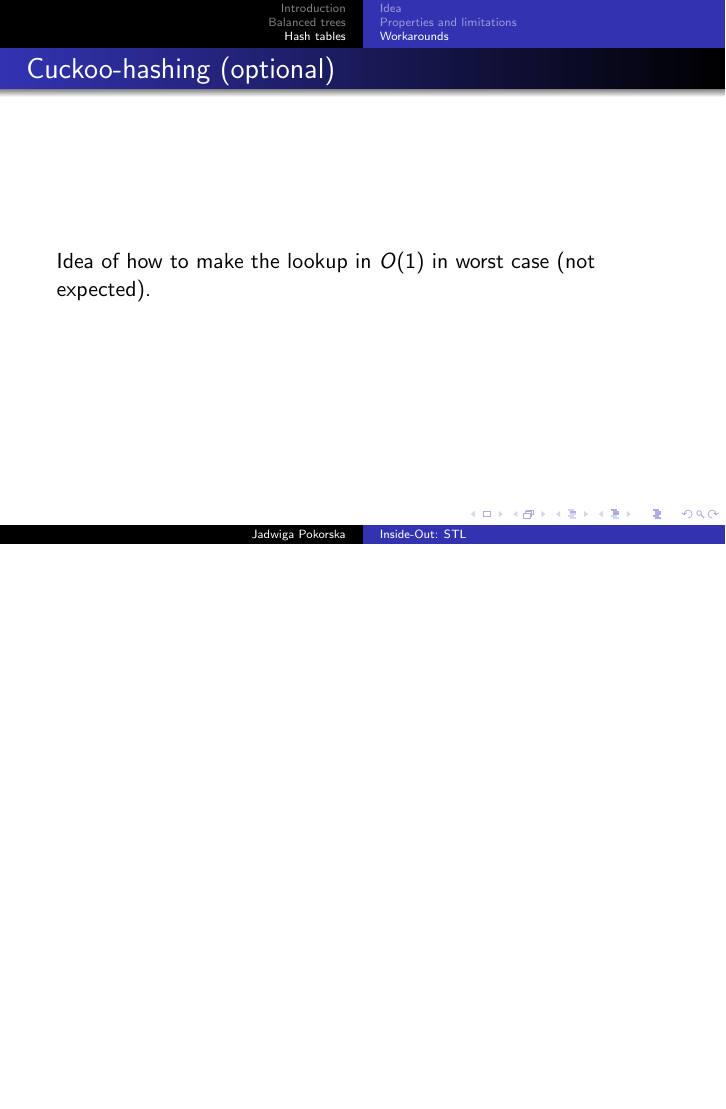
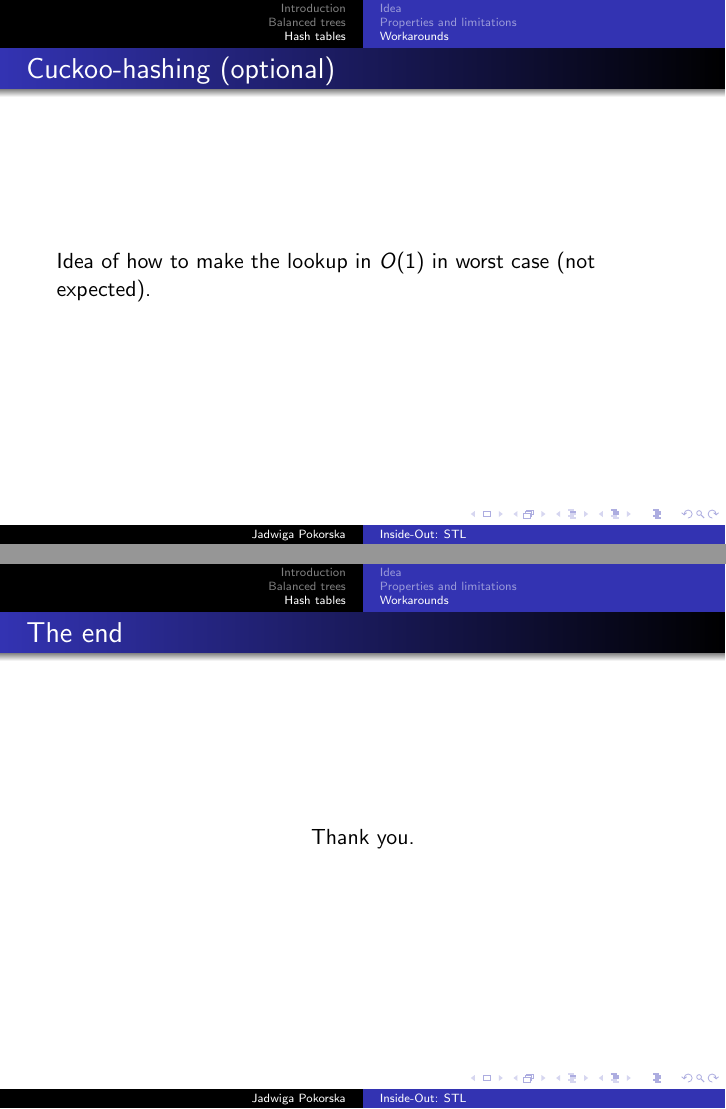
Before and after one commit to pokorska/wrocpp, LaTeX slides (presentation.tex): page 103 of 103 before the commit and pages 103 and 104 of 104 after it, the two joined at a grey line, the shorter picture padded with empty space. The pictures show the PDF file presentation.pdf that the author committed with the source.

Commit message:
Final version.

```diff
--- a/presentation.tex
+++ b/presentation.tex
@@ -578,5 +578,10 @@ struct pair_hash
     Idea of how to make the lookup in $O(1)$ in worst case (not expected).
 \end{frame}
 
+\begin{frame}
+    \frametitle{The end}
+    \centering
+    Thank you.
+\end{frame}
 
 \end{document}
```
Also changed, not shown: presentation.pdf.
